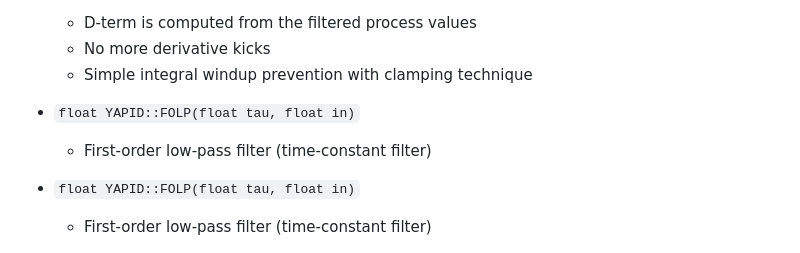
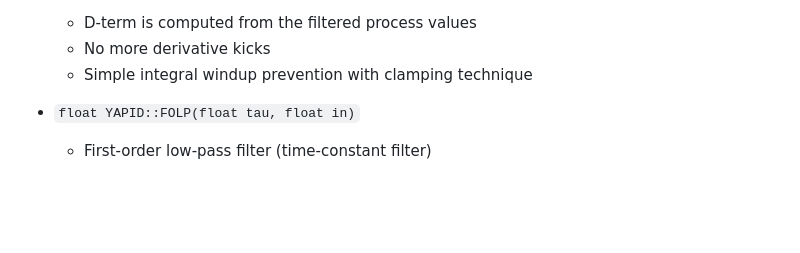
Before and after one commit to auralius/yapid, a Markdown page: README.md, the part around the change. Rendered like a GitHub page; blank space fills up the shorter version.

```diff
--- a/README.md
+++ b/README.md
@@ -22,9 +22,6 @@ The discrete implementation uses bilinear transformation (Tustin or trapezoidal)
   * D-term is computed from the filtered process values
   * No more derivative kicks
   * Simple integral windup prevention with clamping technique
-
-* `float YAPID::FOLP(float tau, float in)`
-  * First-order low-pass filter (time-constant filter)
 
 * `float YAPID::FOLP(float tau, float in)`
   * First-order low-pass filter (time-constant filter)
```
